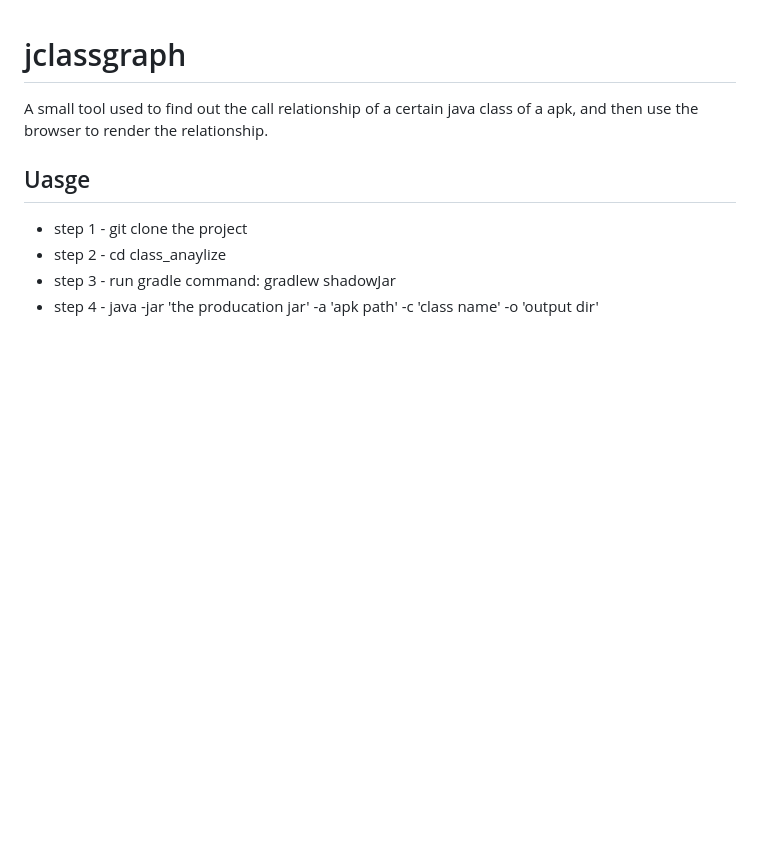
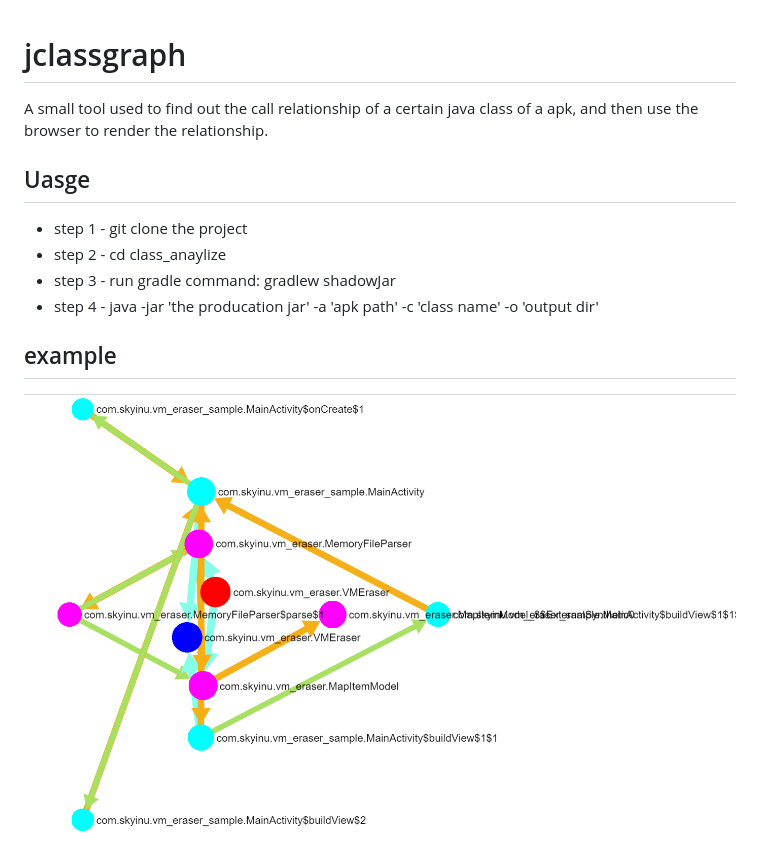
Before and after one commit to skyinu/jclassgraph, a Markdown page: README.md, the part around the change. GitHub-like rendering; pictures changed too: eg.png (added); blank space fills up the shorter version.

Commit message:
add some readme

```diff
--- a/README.md
+++ b/README.md
@@ -6,3 +6,7 @@ A small tool used to find out the call relationship of a certain java class of a
 + step 2 - cd class_anaylize
 + step 3 - run gradle command: gradlew shadowJar
 + step 4 - java -jar 'the producation jar' -a  'apk path' -c 'class name' -o 'output dir'
+
+## example
+
+![example](https://github.com/skyinu/jclassgraph/raw/master/eg.png)
```
